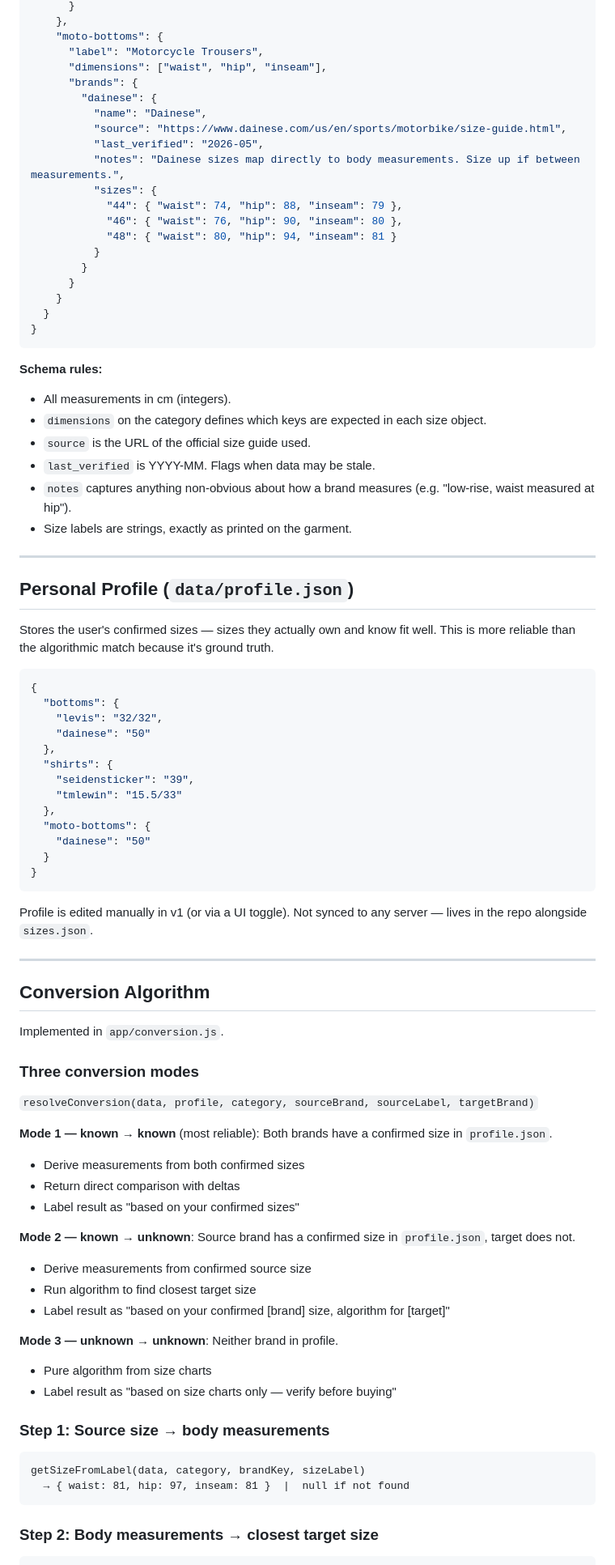
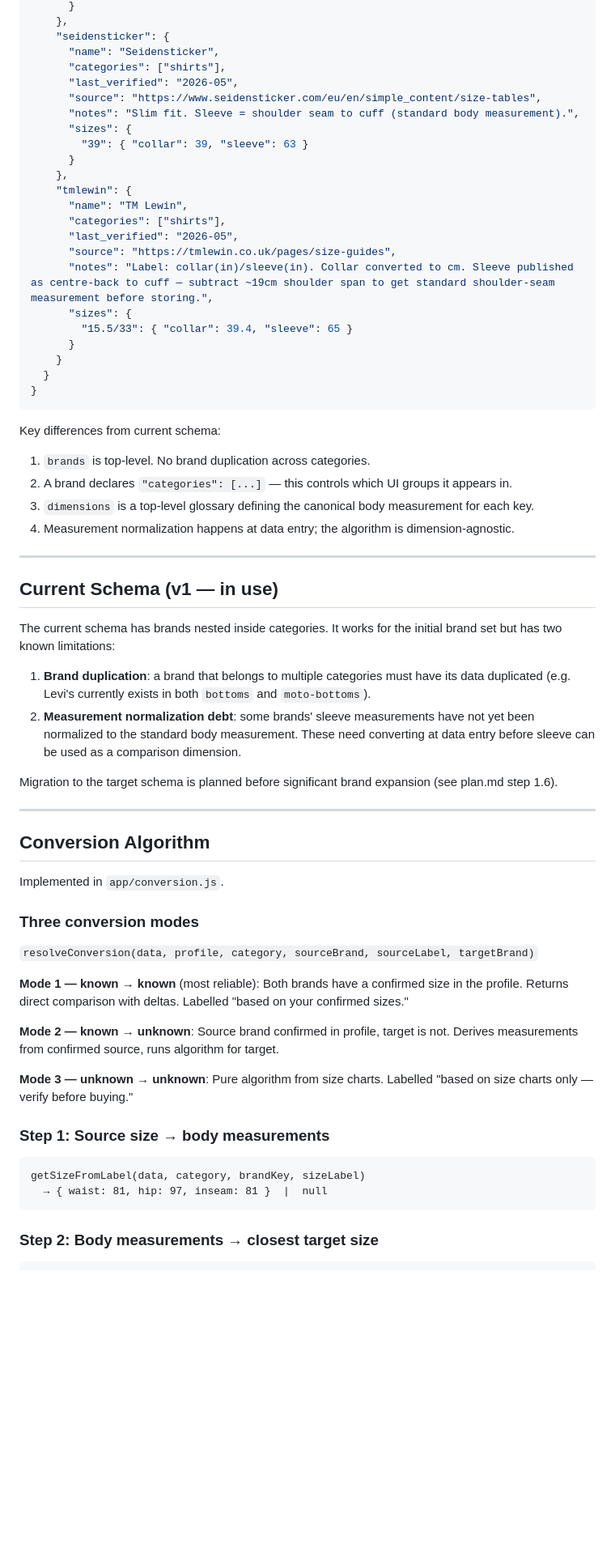
Before and after one commit to master-andra/clothing-size-mapper, a Markdown page: docs/architecture.md, the part around one of its changes. Shown at 81% size. Drawn GitHub-style; blank space fills up the shorter version.

````diff
--- a/docs/architecture.md
+++ b/docs/architecture.md
@@ -59,57 +75,45 @@ Organised by category first. This prevents meaningless cross-category comparison
       }
     },
-    "moto-bottoms": {
-      "label": "Motorcycle Trousers",
-      "dimensions": ["waist", "hip", "inseam"],
-      "brands": {
-        "dainese": {
-          "name": "Dainese",
-          "source": "https://www.dainese.com/us/en/sports/motorbike/size-guide.html",
-          "last_verified": "2026-05",
-          "notes": "Dainese sizes map directly to body measurements. Size up if between measurements.",
-          "sizes": {
-            "44": { "waist": 74, "hip": 88, "inseam": 79 },
-            "46": { "waist": 76, "hip": 90, "inseam": 80 },
-            "48": { "waist": 80, "hip": 94, "inseam": 81 }
-          }
-        }
+    "seidensticker": {
+      "name": "Seidensticker",
+      "categories": ["shirts"],
+      "last_verified": "2026-05",
+      "source": "https://www.seidensticker.com/eu/en/simple_content/size-tables",
+      "notes": "Slim fit. Sleeve = shoulder seam to cuff (standard body measurement).",
+      "sizes": {
+        "39": { "collar": 39, "sleeve": 63 }
+      }
+    },
+    "tmlewin": {
+      "name": "TM Lewin",
+      "categories": ["shirts"],
+      "last_verified": "2026-05",
+      "source": "https://tmlewin.co.uk/pages/size-guides",
+      "notes": "Label: collar(in)/sleeve(in). Collar converted to cm. Sleeve published as centre-back to cuff — subtract ~19cm shoulder span to get standard shoulder-seam measurement before storing.",
+      "sizes": {
+        "15.5/33": { "collar": 39.4, "sleeve": 65 }
       }
     }
   }
 }
 ```
 
-**Schema rules:**
-- All measurements in cm (integers).
-- `dimensions` on the category defines which keys are expected in each size object.
-- `source` is the URL of the official size guide used.
-- `last_verified` is YYYY-MM. Flags when data may be stale.
-- `notes` captures anything non-obvious about how a brand measures (e.g. "low-rise, waist measured at hip").
-- Size labels are strings, exactly as printed on the garment.
+Key differences from current schema:
+1. `brands` is top-level. No brand duplication across categories.
+2. A brand declares `"categories": [...]` — this controls which UI groups it appears in.
+3. `dimensions` is a top-level glossary defining the canonical body measurement for each key.
+4. Measurement normalization happens at data entry; the algorithm is dimension-agnostic.
 
 ---
 
-## Personal Profile (`data/profile.json`)
+## Current Schema (v1 — in use)
 
-Stores the user's confirmed sizes — sizes they actually own and know fit well. This is more reliable than the algorithmic match because it's ground truth.
+The current schema has brands nested inside categories. It works for the initial brand set but has two known limitations:
 
-```json
-{
-  "bottoms": {
-    "levis": "32/32",
-    "dainese": "50"
-  },
-  "shirts": {
-    "seidensticker": "39",
-    "tmlewin": "15.5/33"
-  },
-  "moto-bottoms": {
-    "dainese": "50"
-  }
-}
-```
+1. **Brand duplication**: a brand that belongs to multiple categories must have its data duplicated (e.g. Levi's currently exists in both `bottoms` and `moto-bottoms`).
+2. **Measurement normalization debt**: some brands' sleeve measurements have not yet been normalized to the standard body measurement. These need converting at data entry before sleeve can be used as a comparison dimension.
 
-Profile is edited manually in v1 (or via a UI toggle). Not synced to any server — lives in the repo alongside `sizes.json`.
+Migration to the target schema is planned before significant brand expansion (see plan.md step 1.6).
 
 ---
 
@@ -122,27 +126,19 @@ Implemented in `app/conversion.js`.
 `resolveConversion(data, profile, category, sourceBrand, sourceLabel, targetBrand)`
 
 **Mode 1 — known → known** (most reliable):
-Both brands have a confirmed size in `profile.json`.
-- Derive measurements from both confirmed sizes
-- Return direct comparison with deltas
-- Label result as "based on your confirmed sizes"
+Both brands have a confirmed size in the profile. Returns direct comparison with deltas. Labelled "based on your confirmed sizes."
 
 **Mode 2 — known → unknown**:
-Source brand has a confirmed size in `profile.json`, target does not.
-- Derive measurements from confirmed source size
-- Run algorithm to find closest target size
-- Label result as "based on your confirmed [brand] size, algorithm for [target]"
+Source brand confirmed in profile, target is not. Derives measurements from confirmed source, runs algorithm for target.
 
 **Mode 3 — unknown → unknown**:
-Neither brand in profile.
-- Pure algorithm from size charts
-- Label result as "based on size charts only — verify before buying"
+Pure algorithm from size charts. Labelled "based on size charts only — verify before buying."
 
 ### Step 1: Source size → body measurements
 
 ```
 getSizeFromLabel(data, category, brandKey, sizeLabel)
-  → { waist: 81, hip: 97, inseam: 81 }  |  null if not found
+  → { waist: 81, hip: 97, inseam: 81 }  |  null
 ```
 
 ### Step 2: Body measurements → closest target size
````
Also changed, not shown: other parts of docs/architecture.md (+74 -50 lines), plan.md (+35 -4 lines).
